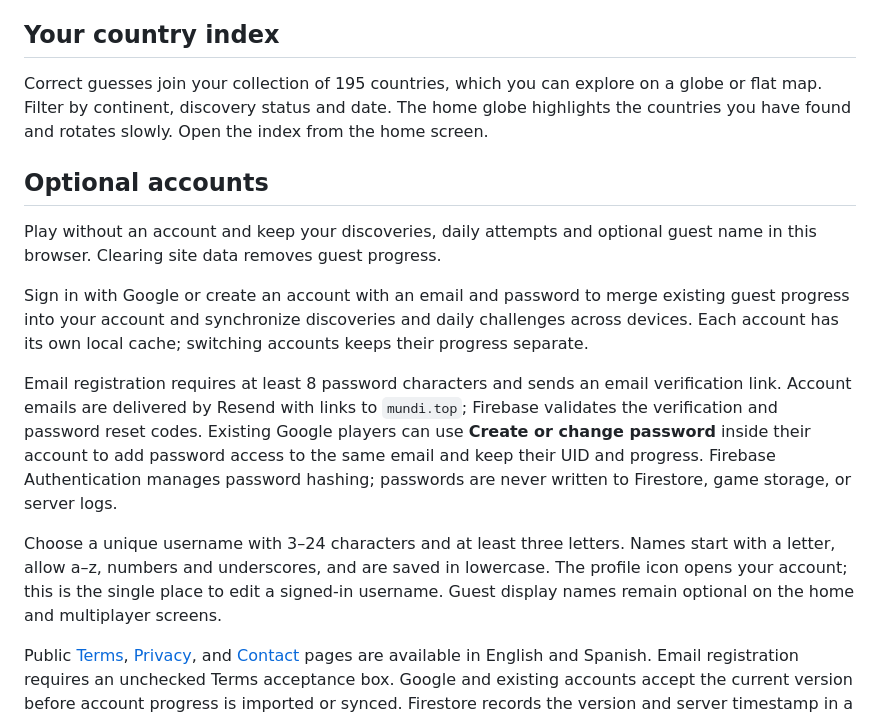
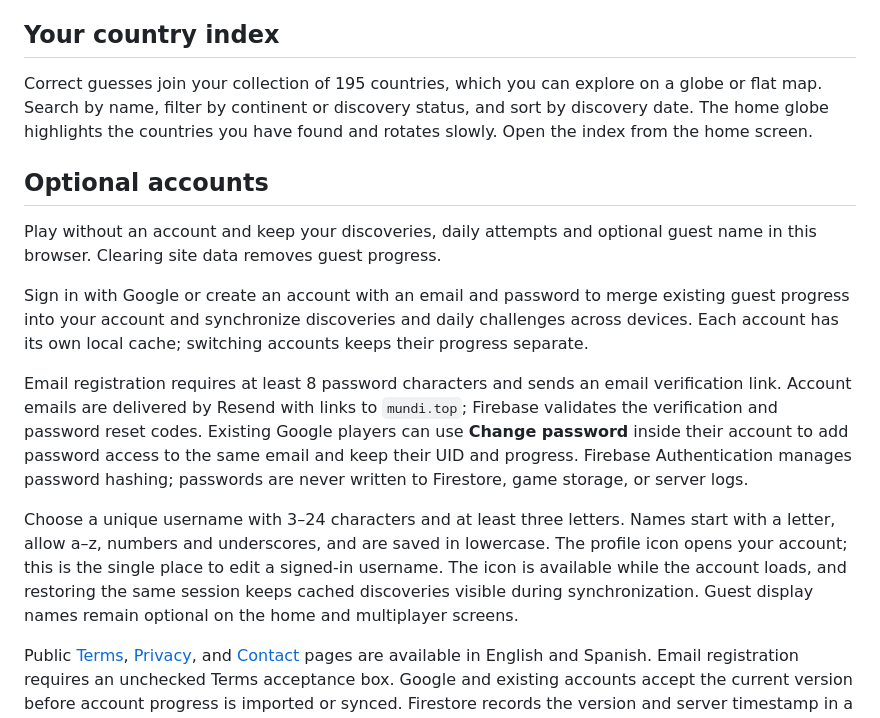
Before and after one commit to faacuaramburu/mundi, a Markdown page: README.md, the part around one of its changes. Rendered like a GitHub page.

```diff
--- a/README.md
+++ b/README.md
@@ -19,7 +19,7 @@ Enter a country name and select a suggestion. Colors and approximate distances g
 
 ## Your country index
 
-Correct guesses join your collection of 195 countries, which you can explore on a globe or flat map. Filter by continent, discovery status and date. The home globe highlights the countries you have found and rotates slowly. Open the index from the home screen.
+Correct guesses join your collection of 195 countries, which you can explore on a globe or flat map. Search by name, filter by continent or discovery status, and sort by discovery date. The home globe highlights the countries you have found and rotates slowly. Open the index from the home screen.
 
 ## Optional accounts
 
@@ -27,9 +27,9 @@ Play without an account and keep your discoveries, daily attempts and optional g
 
 Sign in with Google or create an account with an email and password to merge existing guest progress into your account and synchronize discoveries and daily challenges across devices. Each account has its own local cache; switching accounts keeps their progress separate.
 
-Email registration requires at least 8 password characters and sends an email verification link. Account emails are delivered by Resend with links to `mundi.top`; Firebase validates the verification and password reset codes. Existing Google players can use **Create or change password** inside their account to add password access to the same email and keep their UID and progress. Firebase Authentication manages password hashing; passwords are never written to Firestore, game storage, or server logs.
+Email registration requires at least 8 password characters and sends an email verification link. Account emails are delivered by Resend with links to `mundi.top`; Firebase validates the verification and password reset codes. Existing Google players can use **Change password** inside their account to add password access to the same email and keep their UID and progress. Firebase Authentication manages password hashing; passwords are never written to Firestore, game storage, or server logs.
 
-Choose a unique username with 3–24 characters and at least three letters. Names start with a letter, allow a–z, numbers and underscores, and are saved in lowercase. The profile icon opens your account; this is the single place to edit a signed-in username. Guest display names remain optional on the home and multiplayer screens.
+Choose a unique username with 3–24 characters and at least three letters. Names start with a letter, allow a–z, numbers and underscores, and are saved in lowercase. The profile icon opens your account; this is the single place to edit a signed-in username. The icon is available while the account loads, and restoring the same session keeps cached discoveries visible during synchronization. Guest display names remain optional on the home and multiplayer screens.
 
 Public [Terms](https://mundi.top/terms.html), [Privacy](https://mundi.top/privacy.html), and [Contact](https://mundi.top/contact.html) pages are available in English and Spanish. Email registration requires an unchecked Terms acceptance box. Google and existing accounts accept the current version before account progress is imported or synced. Firestore records the version and server timestamp in a private immutable agreement document. Guest play remains available without creating an account; accepting the Terms does not authorize personalized advertising.
 
```
Also changed, not shown: other parts of README.md (+8 -2 lines), docs/FIREBASE.md (+3 -3 lines), docs/images/mundi-home.jpg, 1 other file.
